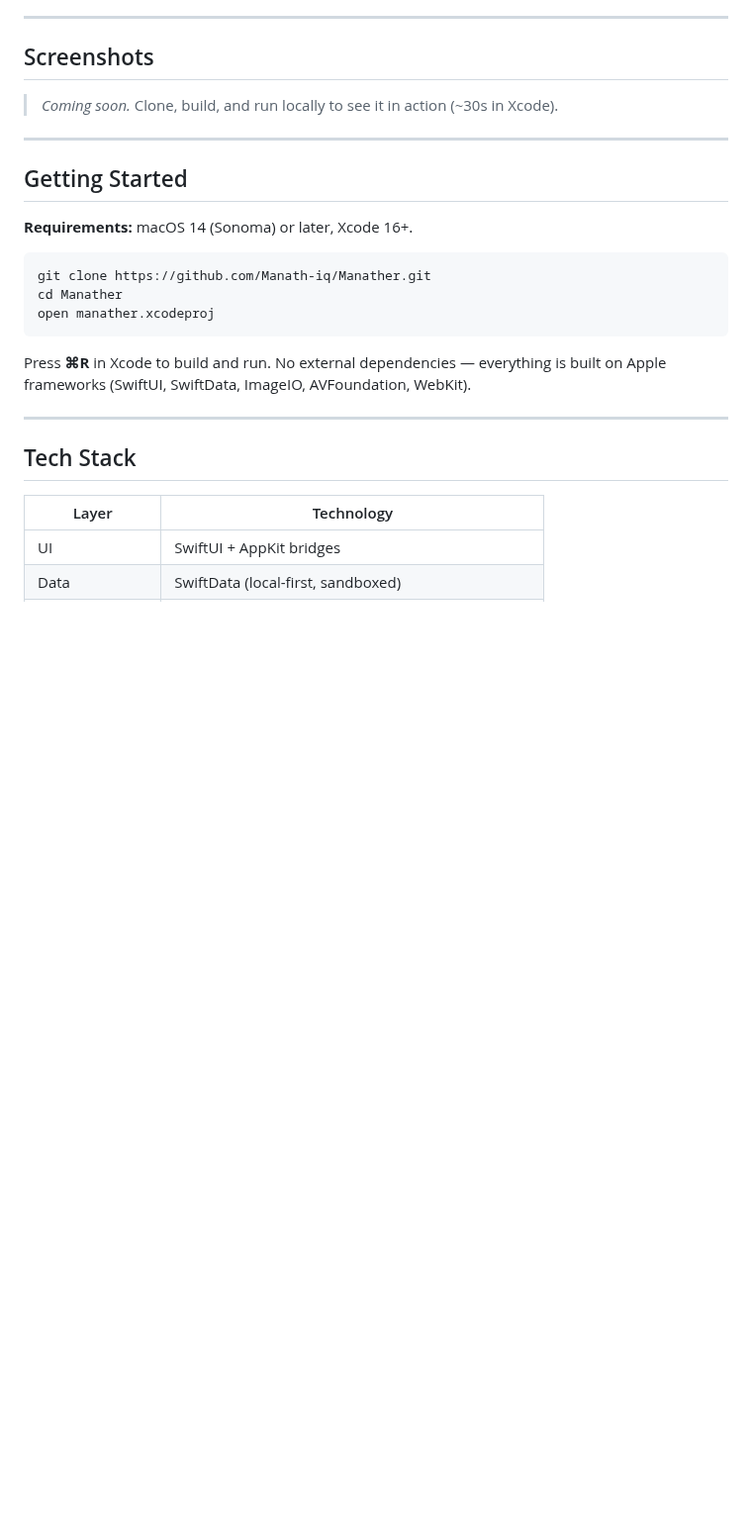
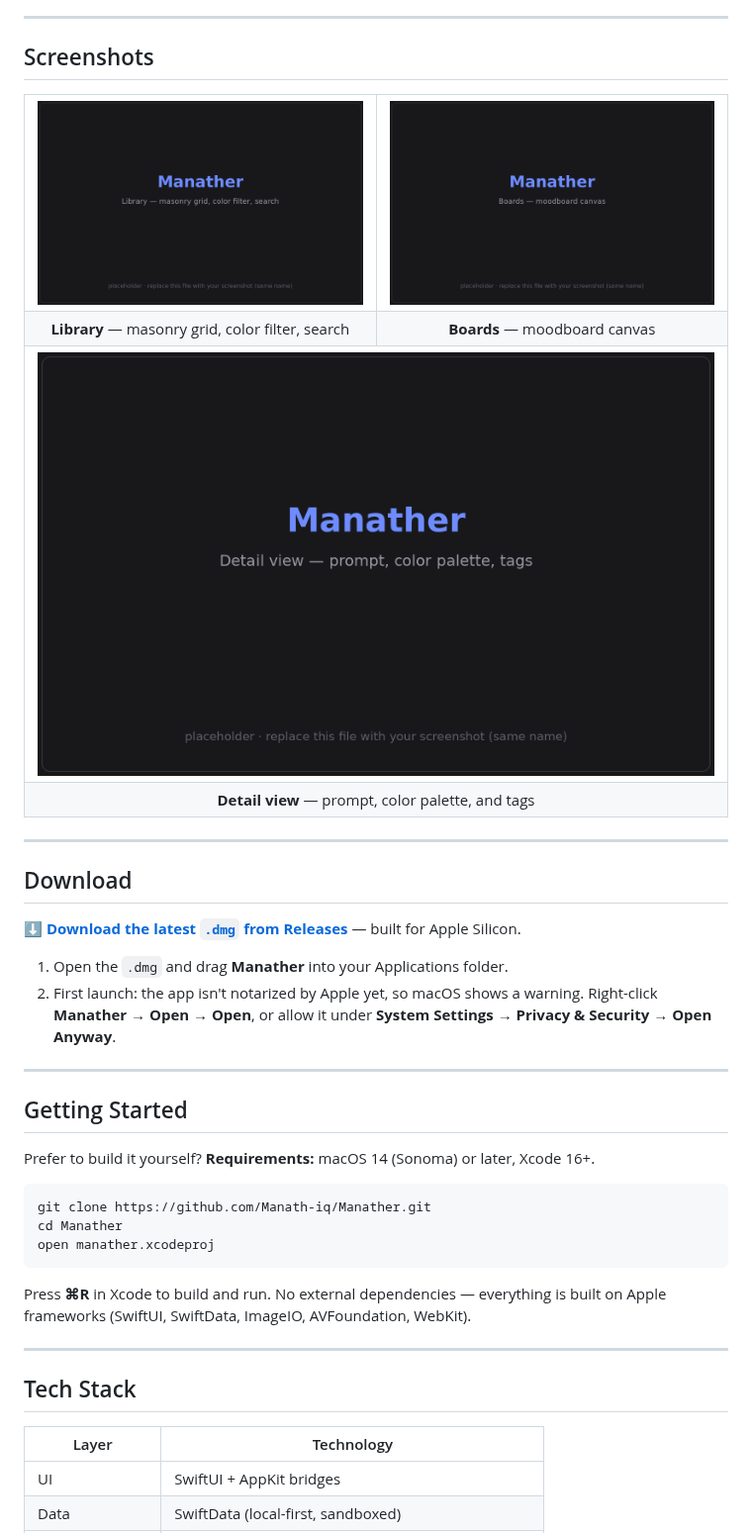
Before and after one commit to Manath-iq/Manather, a Markdown page: README.md, the part around one of its changes. Shown at 99% size. Drawn GitHub-style; pictures changed too: docs/screenshots/board.png (added), docs/screenshots/detail.png (added), docs/screenshots/library.png (added); blank space fills up the shorter version.

````diff
--- a/README.md
+++ b/README.md
@@ -81,13 +99,39 @@ live color palette you can copy to the clipboard.
 
 ## Screenshots
 
-> _Coming soon._ Clone, build, and run locally to see it in action (~30s in Xcode).
+<table>
+  <tr>
+    <td width="50%"><img src="docs/screenshots/library.png" alt="Library grid" /></td>
+    <td width="50%"><img src="docs/screenshots/board.png" alt="Moodboard canvas" /></td>
+  </tr>
+  <tr>
+    <td align="center"><b>Library</b> — masonry grid, color filter, search</td>
+    <td align="center"><b>Boards</b> — moodboard canvas</td>
+  </tr>
+  <tr>
+    <td colspan="2"><img src="docs/screenshots/detail.png" alt="Asset detail view" /></td>
+  </tr>
+  <tr>
+    <td colspan="2" align="center"><b>Detail view</b> — prompt, color palette, and tags</td>
+  </tr>
+</table>
+
+---
+
+## Download
+
+**[⬇ Download the latest `.dmg` from Releases](https://github.com/Manath-iq/Manather/releases/latest)** — built for Apple Silicon.
+
+1. Open the `.dmg` and drag **Manather** into your Applications folder.
+2. First launch: the app isn't notarized by Apple yet, so macOS shows a warning.
+   Right-click **Manather → Open → Open**, or allow it under
+   **System Settings → Privacy & Security → Open Anyway**.
 
 ---
 
 ## Getting Started
 
-**Requirements:** macOS 14 (Sonoma) or later, Xcode 16+.
+Prefer to build it yourself? **Requirements:** macOS 14 (Sonoma) or later, Xcode 16+.
 
 ```bash
 git clone https://github.com/Manath-iq/Manather.git
````
Also changed, not shown: other parts of README.md (+20 -2 lines), docs/screenshots/README.md (added, +20 -0 lines), docs/screenshots/cover.png (added).
